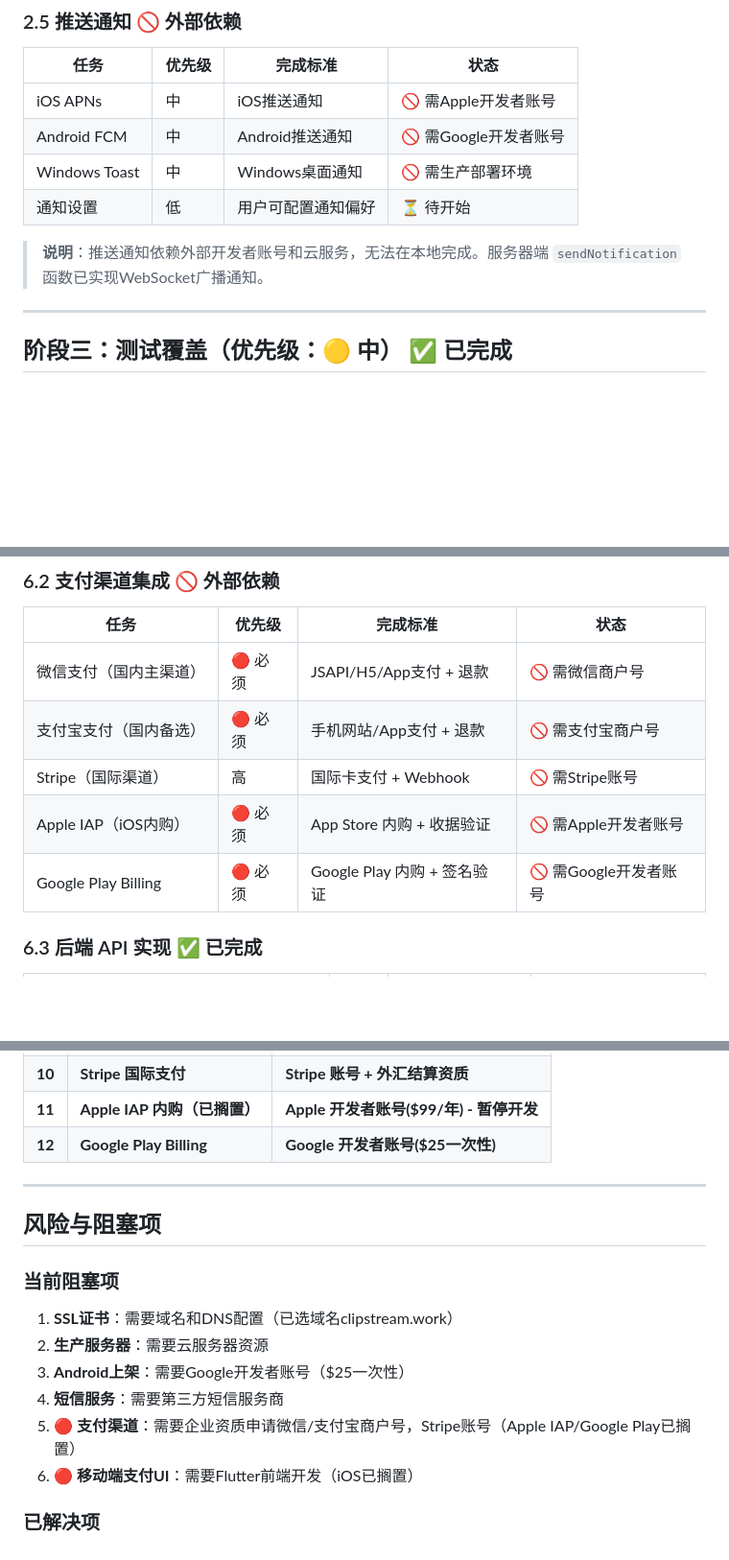
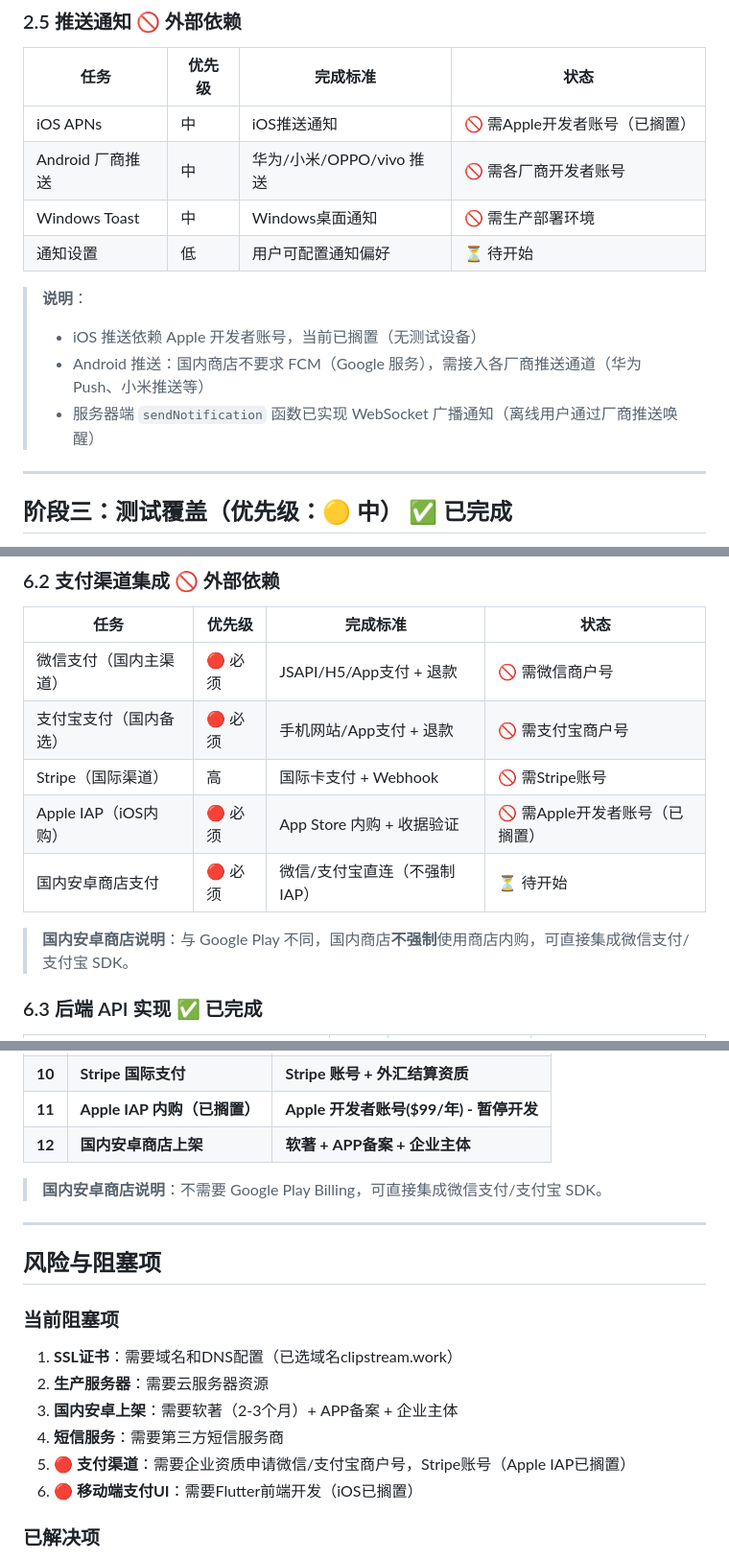
Before and after one commit to CarlosShao/ClipSync, a Markdown page: docs/production-roadmap.md, 3 parts joined by grey strips. Shown at 96% size. Rendered like a GitHub page; blank space fills up the shorter version.

```diff
--- a/docs/production-roadmap.md
+++ b/docs/production-roadmap.md
@@ -279,12 +279,15 @@ ClipSync 的核心差异化应该是以下 4 点，所有开发工作围绕这 4
 ### 2.5 推送通知 🚫 外部依赖
 | 任务 | 优先级 | 完成标准 | 状态 |
 |------|--------|----------|------|
-| iOS APNs | 中 | iOS推送通知 | 🚫 需Apple开发者账号 |
-| Android FCM | 中 | Android推送通知 | 🚫 需Google开发者账号 |
+| iOS APNs | 中 | iOS推送通知 | 🚫 需Apple开发者账号（已搁置） |
+| Android 厂商推送 | 中 | 华为/小米/OPPO/vivo 推送 | 🚫 需各厂商开发者账号 |
 | Windows Toast | 中 | Windows桌面通知 | 🚫 需生产部署环境 |
 | 通知设置 | 低 | 用户可配置通知偏好 | ⏳ 待开始 |
 
-> **说明**：推送通知依赖外部开发者账号和云服务，无法在本地完成。服务器端 `sendNotification` 函数已实现WebSocket广播通知。
+> **说明**：
+> - iOS 推送依赖 Apple 开发者账号，当前已搁置（无测试设备）
+> - Android 推送：国内商店不要求 FCM（Google 服务），需接入各厂商推送通道（华为 Push、小米推送等）
+> - 服务器端 `sendNotification` 函数已实现 WebSocket 广播通知（离线用户通过厂商推送唤醒）
 
 ---
 
@@ -586,8 +589,10 @@ ClipSync 的核心差异化应该是以下 4 点，所有开发工作围绕这 4
 | 微信支付（国内主渠道） | 🔴 必须 | JSAPI/H5/App支付 + 退款 | 🚫 需微信商户号 |
 | 支付宝支付（国内备选） | 🔴 必须 | 手机网站/App支付 + 退款 | 🚫 需支付宝商户号 |
 | Stripe（国际渠道） | 高 | 国际卡支付 + Webhook | 🚫 需Stripe账号 |
-| Apple IAP（iOS内购） | 🔴 必须 | App Store 内购 + 收据验证 | 🚫 需Apple开发者账号 |
-| Google Play Billing | 🔴 必须 | Google Play 内购 + 签名验证 | 🚫 需Google开发者账号 |
+| Apple IAP（iOS内购） | 🔴 必须 | App Store 内购 + 收据验证 | 🚫 需Apple开发者账号（已搁置） |
+| 国内安卓商店支付 | 🔴 必须 | 微信/支付宝直连（不强制IAP） | ⏳ 待开始 |
+
+> **国内安卓商店说明**：与 Google Play 不同，国内商店**不强制**使用商店内购，可直接集成微信支付/支付宝 SDK。
 
 ### 6.3 后端 API 实现 ✅ 已完成
 | 任务 | 优先级 | 完成标准 | 状态 |
@@ -901,7 +906,9 @@ ClipSync 的核心差异化应该是以下 4 点，所有开发工作围绕这 4
 | **9** | **支付宝支付** | **支付宝商户号（企业资质）** |
 | **10** | **Stripe 国际支付** | **Stripe 账号 + 外汇结算资质** |
 | **11** | **Apple IAP 内购（已搁置）** | **Apple 开发者账号($99/年) - 暂停开发** |
-| **12** | **Google Play Billing** | **Google 开发者账号($25一次性)** |
+| **12** | **国内安卓商店上架** | **软著 + APP备案 + 企业主体** |
+
+> **国内安卓商店说明**：不需要 Google Play Billing，可直接集成微信支付/支付宝 SDK。
 
 ---
 
@@ -910,9 +917,9 @@ ClipSync 的核心差异化应该是以下 4 点，所有开发工作围绕这 4
 ### 当前阻塞项
 1. **SSL证书**：需要域名和DNS配置（已选域名clipstream.work）
 2. **生产服务器**：需要云服务器资源
-3. **Android上架**：需要Google开发者账号（$25一次性）
+3. **国内安卓上架**：需要软著（2-3个月）+ APP备案 + 企业主体
 4. **短信服务**：需要第三方短信服务商
-5. **🔴 支付渠道**：需要企业资质申请微信/支付宝商户号，Stripe账号（Apple IAP/Google Play已搁置）
+5. **🔴 支付渠道**：需要企业资质申请微信/支付宝商户号，Stripe账号（Apple IAP已搁置）
 6. **🔴 移动端支付UI**：需要Flutter前端开发（iOS已搁置）
 
 ### 已解决项
```
Also changed, not shown: other parts of docs/production-roadmap.md (+1 -1 lines), docs/domestic-android-publish-guide.md (added, +299 -0 lines).
